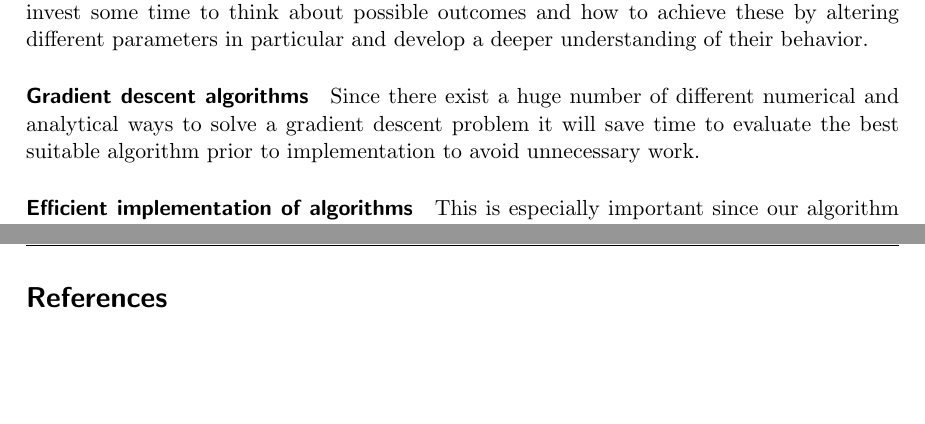
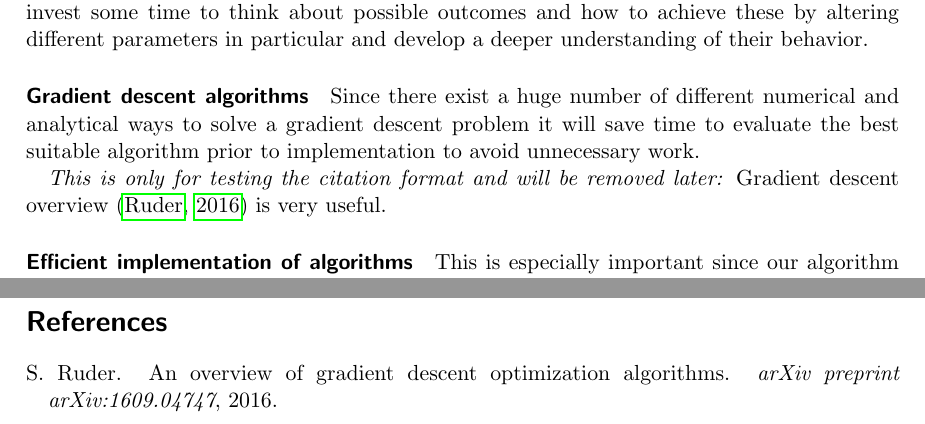
Before and after one commit to hotpot-code/pool-prediction, a LaTeX document (researchPaper/literatureResearch.tex, which reads researchPaper/literature.bib): two parts of pages 1 and 2 of 2, joined at a grey line, cut so that both start at the same text, the shorter picture padded with empty space. The pictures show the PDF file researchPaper/literatureResearch.pdf that the author committed with the source.

Commit message:
Literature research WIP

```diff
--- a/researchPaper/literature.bib
+++ b/researchPaper/literature.bib
@@ -0,0 +1,6 @@
+@article{ruder2016overview,
+  title={An overview of gradient descent optimization algorithms},
+  author={Ruder, Sebastian},
+  journal={arXiv preprint arXiv:1609.04747},
+  year={2016}
+}
--- a/researchPaper/literatureResearch.tex
+++ b/researchPaper/literatureResearch.tex
@@ -50,6 +54,9 @@ altering different parameters in particular and develop a deeper understanding o
 
 Since there exist a huge number of different numerical and analytical ways to solve a gradient descent problem it will save time to evaluate the best
 suitable algorithm prior to implementation to avoid unnecessary work.
+
+\textit{This is only for testing the citation format and will be removed later:}
+Gradient descent overview \citep{ruder2016overview} is very useful.
 
 \paragraph{Efficient implementation of algorithms}
 
```
Also changed, not shown: researchPaper/literatureResearch.pdf, researchPaper/literatureResearch.tex (6 more changed lines).
